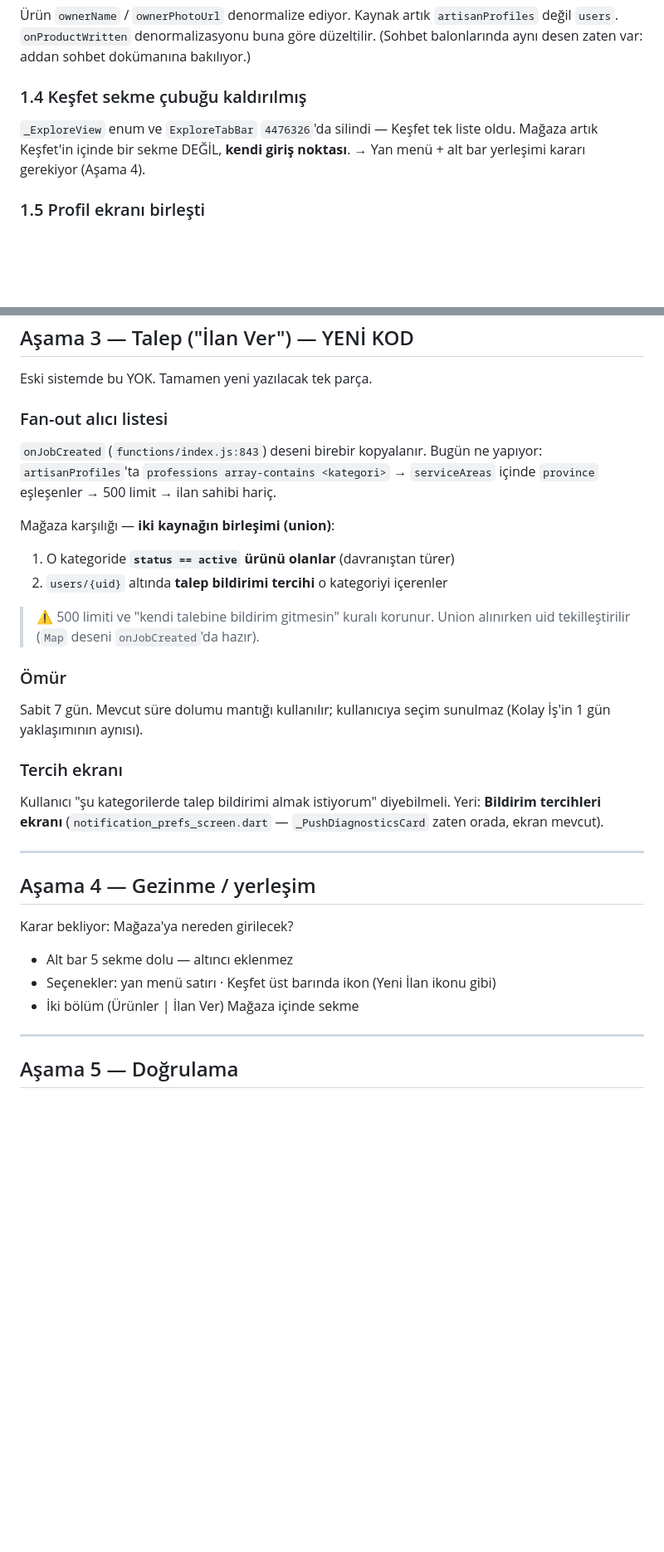
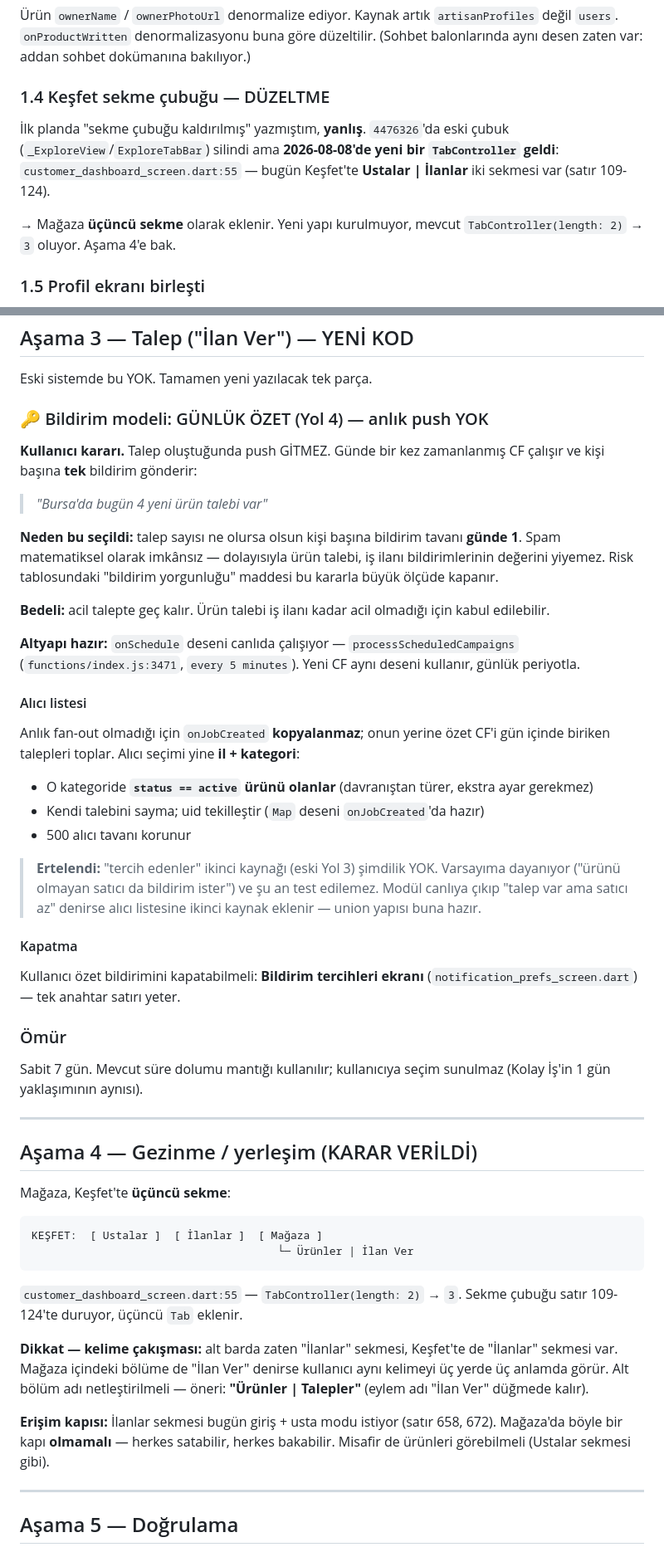
Before and after one commit to yusfylmz1-git/alljob, a Markdown page: vault/06-Test/PLAN-Magaza.md, 2 parts joined by grey strips. Shown at 83% size. Drawn GitHub-style; blank space fills up the shorter version.

Commit message:
Magaza plani: gunluk ozet bildirim + Kesfet ucuncu sekme
Iki karar netlesti:

- Bildirim Yol 4 (gunluk ozet): anlik push yok, kisi basina tavan gunde 1
  bildirim. Talep sayisi ne olursa olsun spam matematiksel olarak imkansiz,
  yani urun talebi is ilani bildirimlerinin degerini yiyemez. onSchedule
  deseni canlida hazir (processScheduledCampaigns, index.js:3471).
  Bedeli: acil talepte gec kalir - kabul edildi.

- Magaza Kesfet'te ucuncu sekme. Ilk planda "sekme cubugu kaldirilmis"
  yaziyordu, YANLIS: 2026-08-08'de yeni TabController geldi, bugun
  Ustalar | Ilanlar iki sekme var. length 2 -> 3 olacak.

Ertelendi: "tercih edenler" ikinci alici kaynagi. Varsayima dayaniyor ve
su an test edilemez; union yapisi sonradan eklemeye hazir.

Ayrica plana eklenenler:
- Alt bar / Kesfet / Magaza ucunde birden "Ilanlar" kelimesi cakisiyor.
  Alt bolum adi "Urunler | Talepler" onerildi.
- Magazada erisim kapisi olmayacak (herkes satabilir, misafir de bakabilir);
  Ilanlar sekmesindeki giris + usta modu kapisi buraya TASINMAZ.
- Yeni risk: ozet CF sessizce durursa kimse fark etmez, loglanmali.

Co-Authored-By: Claude Opus 5 <noreply@anthropic.com>

````diff
--- a/vault/06-Test/PLAN-Magaza.md
+++ b/vault/06-Test/PLAN-Magaza.md
@@ -86,10 +87,14 @@ Vitrin doluluğu usta kavramıydı; satıcı rolü olmayan bir modelde anlamsız
 göre düzeltilir. (Sohbet balonlarında aynı desen zaten var: addan sohbet
 dokümanına bakılıyor.)
 
-### 1.4 Keşfet sekme çubuğu kaldırılmış
-`_ExploreView` enum ve `ExploreTabBar` `4476326`'da silindi — Keşfet tek liste
-oldu. Mağaza artık Keşfet'in içinde bir sekme DEĞİL, **kendi giriş noktası**.
-→ Yan menü + alt bar yerleşimi kararı gerekiyor (Aşama 4).
+### 1.4 Keşfet sekme çubuğu — DÜZELTME
+İlk planda "sekme çubuğu kaldırılmış" yazmıştım, **yanlış**. `4476326`'da
+eski çubuk (`_ExploreView`/`ExploreTabBar`) silindi ama **2026-08-08'de yeni
+bir `TabController` geldi**: `customer_dashboard_screen.dart:55` — bugün
+Keşfet'te **Ustalar | İlanlar** iki sekmesi var (satır 109-124).
+
+→ Mağaza **üçüncü sekme** olarak eklenir. Yeni yapı kurulmuyor, mevcut
+`TabController(length: 2)` → `3` oluyor. Aşama 4'e bak.
 
 ### 1.5 Profil ekranı birleşti
 "Dükkân" bölümü (`_ShopSection`/`_ShopThumb`) eski profil ekranına aitti.
@@ -121,35 +126,71 @@ Bu karar eski sistemin varsayımını değiştiriyor (eski: yalnız usta satar).
 
 Eski sistemde bu YOK. Tamamen yeni yazılacak tek parça.
 
-### Fan-out alıcı listesi
-`onJobCreated` (`functions/index.js:843`) deseni birebir kopyalanır.
-Bugün ne yapıyor: `artisanProfiles`'ta `professions array-contains <kategori>`
-→ `serviceAreas` içinde `province` eşleşenler → 500 limit → ilan sahibi hariç.
+### 🔑 Bildirim modeli: GÜNLÜK ÖZET (Yol 4) — anlık push YOK
 
-Mağaza karşılığı — **iki kaynağın birleşimi (union)**:
-1. O kategoride **`status == active` ürünü olanlar** (davranıştan türer)
-2. `users/{uid}` altında **talep bildirimi tercihi** o kategoriyi içerenler
+**Kullanıcı kararı.** Talep oluştuğunda push GİTMEZ. Günde bir kez
+zamanlanmış CF çalışır ve kişi başına **tek** bildirim gönderir:
 
-> ⚠️ 500 limiti ve "kendi talebine bildirim gitmesin" kuralı korunur.
-> Union alınırken uid tekilleştirilir (`Map` deseni `onJobCreated`'da hazır).
+> *"Bursa'da bugün 4 yeni ürün talebi var"*
+
+**Neden bu seçildi:** talep sayısı ne olursa olsun kişi başına bildirim
+tavanı **günde 1**. Spam matematiksel olarak imkânsız — dolayısıyla ürün
+talebi, iş ilanı bildirimlerinin değerini yiyemez. Risk tablosundaki
+"bildirim yorgunluğu" maddesi bu kararla büyük ölçüde kapanır.
+
+**Bedeli:** acil talepte geç kalır. Ürün talebi iş ilanı kadar acil
+olmadığı için kabul edilebilir.
+
+**Altyapı hazır:** `onSchedule` deseni canlıda çalışıyor —
+`processScheduledCampaigns` (`functions/index.js:3471`, `every 5 minutes`).
+Yeni CF aynı deseni kullanır, günlük periyotla.
+
+#### Alıcı listesi
+Anlık fan-out olmadığı için `onJobCreated` **kopyalanmaz**; onun yerine
+özet CF'i gün içinde biriken talepleri toplar. Alıcı seçimi yine
+**il + kategori**:
+
+- O kategoride **`status == active` ürünü olanlar** (davranıştan türer,
+  ekstra ayar gerekmez)
+- Kendi talebini sayma; uid tekilleştir (`Map` deseni `onJobCreated`'da hazır)
+- 500 alıcı tavanı korunur
+
+> **Ertelendi:** "tercih edenler" ikinci kaynağı (eski Yol 3) şimdilik YOK.
+> Varsayıma dayanıyor ("ürünü olmayan satıcı da bildirim ister") ve şu an
+> test edilemez. Modül canlıya çıkıp "talep var ama satıcı az" denirse
+> alıcı listesine ikinci kaynak eklenir — union yapısı buna hazır.
+
+#### Kapatma
+Kullanıcı özet bildirimini kapatabilmeli: **Bildirim tercihleri ekranı**
+(`notification_prefs_screen.dart`) — tek anahtar satırı yeter.
 
 ### Ömür
 Sabit 7 gün. Mevcut süre dolumu mantığı kullanılır; kullanıcıya seçim
 sunulmaz (Kolay İş'in 1 gün yaklaşımının aynısı).
 
-### Tercih ekranı
-Kullanıcı "şu kategorilerde talep bildirimi almak istiyorum" diyebilmeli.
-Yeri: **Bildirim tercihleri ekranı** (`notification_prefs_screen.dart` —
-`_PushDiagnosticsCard` zaten orada, ekran mevcut).
-
 ---
 
-## Aşama 4 — Gezinme / yerleşim
+## Aşama 4 — Gezinme / yerleşim (KARAR VERİLDİ)
 
-Karar bekliyor: Mağaza'ya nereden girilecek?
-- Alt bar 5 sekme dolu — altıncı eklenmez
-- Seçenekler: yan menü satırı · Keşfet üst barında ikon (Yeni İlan ikonu gibi)
-- İki bölüm (Ürünler | İlan Ver) Mağaza içinde sekme
+Mağaza, Keşfet'te **üçüncü sekme**:
+
+```
+KEŞFET:  [ Ustalar ]  [ İlanlar ]  [ Mağaza ]
+                                      └─ Ürünler | İlan Ver
+```
+
+`customer_dashboard_screen.dart:55` — `TabController(length: 2)` → `3`.
+Sekme çubuğu satır 109-124'te duruyor, üçüncü `Tab` eklenir.
+
+**Dikkat — kelime çakışması:** alt barda zaten "İlanlar" sekmesi, Keşfet'te
+de "İlanlar" sekmesi var. Mağaza içindeki bölüme de "İlan Ver" denirse
+kullanıcı aynı kelimeyi üç yerde üç anlamda görür. Alt bölüm adı
+netleştirilmeli — öneri: **"Ürünler | Talepler"** (eylem adı "İlan Ver"
+düğmede kalır).
+
+**Erişim kapısı:** İlanlar sekmesi bugün giriş + usta modu istiyor
+(satır 658, 672). Mağaza'da böyle bir kapı **olmamalı** — herkes satabilir,
+herkes bakabilir. Misafir de ürünleri görebilmeli (Ustalar sekmesi gibi).
 
 ---
 
````
Also changed, not shown: other parts of vault/06-Test/PLAN-Magaza.md (+4 -2 lines).
